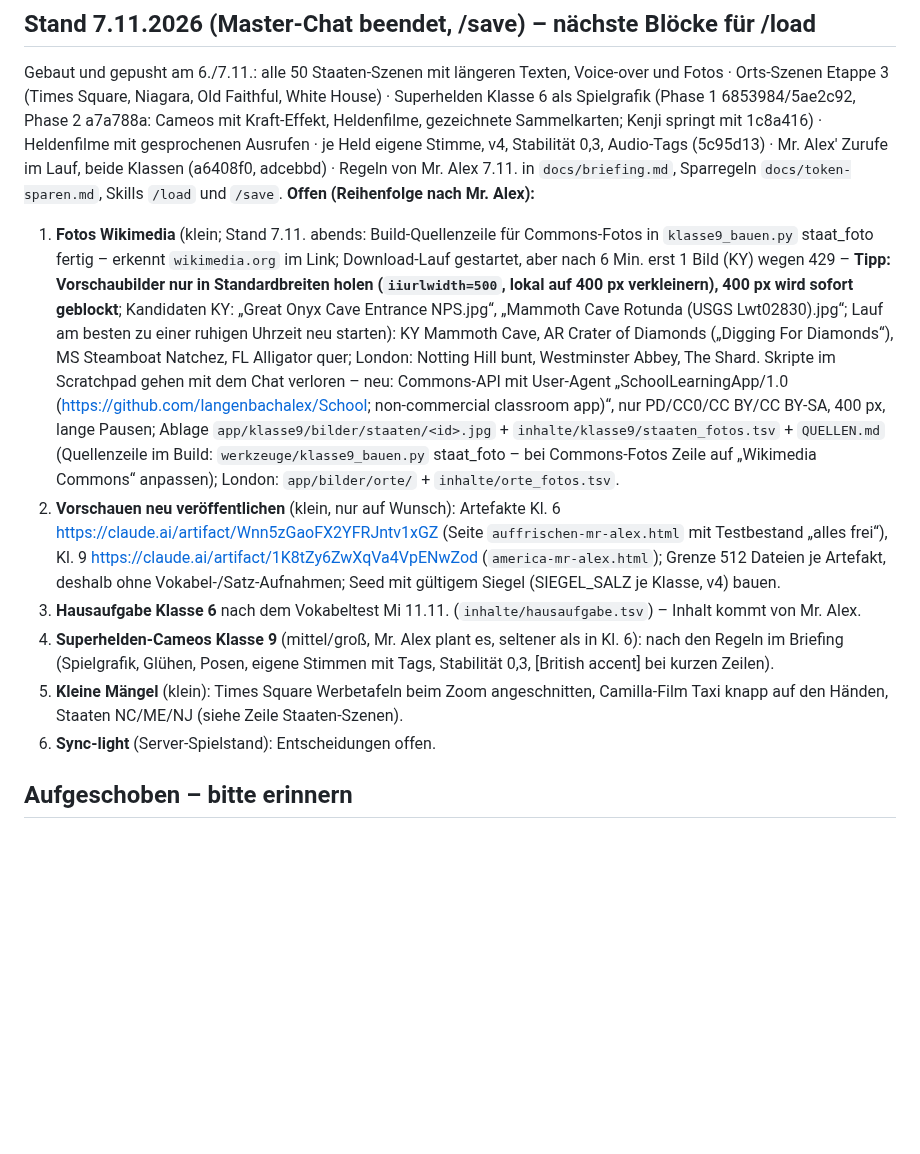
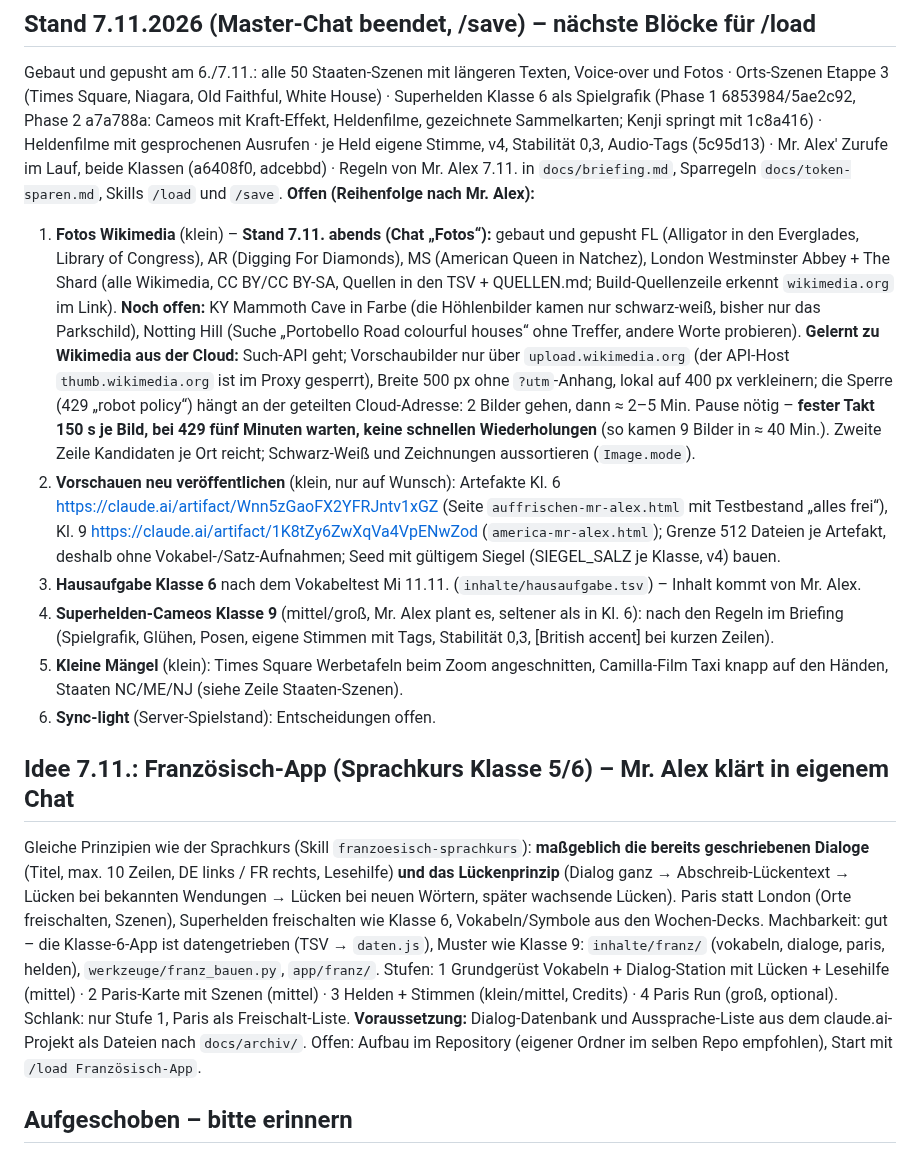
Before and after one commit to langenbachalex/School, a Markdown page: docs/ideenspeicher.md, the part around the change. GitHub-like rendering; blank space fills up the shorter version.

Commit message:
Ideenspeicher: Stand Fotos (Wikimedia-Takt) und Idee Französisch-App
Co-Authored-By: Claude Fable 5.1 <noreply@anthropic.com>
Claude-Session: https://claude.ai/code/session_01SLMVvmKHsr1SiirLfpGAwX

```diff
--- a/docs/ideenspeicher.md
+++ b/docs/ideenspeicher.md
@@ -51,12 +51,15 @@ Alles Neue wird **ohne Audio** gebaut; die Texte werden hier gesammelt und am 13
 ## Stand 7.11.2026 (Master-Chat beendet, /save) – nächste Blöcke für /load
 Gebaut und gepusht am 6./7.11.: alle 50 Staaten-Szenen mit längeren Texten, Voice-over und Fotos · Orts-Szenen Etappe 3 (Times Square, Niagara, Old Faithful, White House) · Superhelden Klasse 6 als Spielgrafik (Phase 1 6853984/5ae2c92, Phase 2 a7a788a: Cameos mit Kraft-Effekt, Heldenfilme, gezeichnete Sammelkarten; Kenji springt mit 1c8a416) · Heldenfilme mit gesprochenen Ausrufen · je Held eigene Stimme, v4, Stabilität 0,3, Audio-Tags (5c95d13) · Mr. Alex' Zurufe im Lauf, beide Klassen (a6408f0, adcebbd) · Regeln von Mr. Alex 7.11. in `docs/briefing.md`, Sparregeln `docs/token-sparen.md`, Skills `/load` und `/save`.
 **Offen (Reihenfolge nach Mr. Alex):**
-1. **Fotos Wikimedia** (klein; Stand 7.11. abends: Build-Quellenzeile für Commons-Fotos in `klasse9_bauen.py` staat_foto fertig – erkennt `wikimedia.org` im Link; Download-Lauf gestartet, aber nach 6 Min. erst 1 Bild (KY) wegen 429 – **Tipp: Vorschaubilder nur in Standardbreiten holen (`iiurlwidth=500`, lokal auf 400 px verkleinern), 400 px wird sofort geblockt**; Kandidaten KY: „Great Onyx Cave Entrance NPS.jpg“, „Mammoth Cave Rotunda (USGS Lwt02830).jpg“; Lauf am besten zu einer ruhigen Uhrzeit neu starten): KY Mammoth Cave, AR Crater of Diamonds („Digging For Diamonds“), MS Steamboat Natchez, FL Alligator quer; London: Notting Hill bunt, Westminster Abbey, The Shard. Skripte im Scratchpad gehen mit dem Chat verloren – neu: Commons-API mit User-Agent „SchoolLearningApp/1.0 (https://github.com/langenbachalex/School; non-commercial classroom app)“, nur PD/CC0/CC BY/CC BY-SA, 400 px, lange Pausen; Ablage `app/klasse9/bilder/staaten/<id>.jpg` + `inhalte/klasse9/staaten_fotos.tsv` + `QUELLEN.md` (Quellenzeile im Build: `werkzeuge/klasse9_bauen.py` staat_foto – bei Commons-Fotos Zeile auf „Wikimedia Commons“ anpassen); London: `app/bilder/orte/` + `inhalte/orte_fotos.tsv`.
+1. **Fotos Wikimedia** (klein) – **Stand 7.11. abends (Chat „Fotos“):** gebaut und gepusht FL (Alligator in den Everglades, Library of Congress), AR (Digging For Diamonds), MS (American Queen in Natchez), London Westminster Abbey + The Shard (alle Wikimedia, CC BY/CC BY-SA, Quellen in den TSV + QUELLEN.md; Build-Quellenzeile erkennt `wikimedia.org` im Link). **Noch offen:** KY Mammoth Cave in Farbe (die Höhlenbilder kamen nur schwarz-weiß, bisher nur das Parkschild), Notting Hill (Suche „Portobello Road colourful houses“ ohne Treffer, andere Worte probieren). **Gelernt zu Wikimedia aus der Cloud:** Such-API geht; Vorschaubilder nur über `upload.wikimedia.org` (der API-Host `thumb.wikimedia.org` ist im Proxy gesperrt), Breite 500 px ohne `?utm`-Anhang, lokal auf 400 px verkleinern; die Sperre (429 „robot policy“) hängt an der geteilten Cloud-Adresse: 2 Bilder gehen, dann ≈ 2–5 Min. Pause nötig – **fester Takt 150 s je Bild, bei 429 fünf Minuten warten, keine schnellen Wiederholungen** (so kamen 9 Bilder in ≈ 40 Min.). Zweite Zeile Kandidaten je Ort reicht; Schwarz-Weiß und Zeichnungen aussortieren (`Image.mode`).
 2. **Vorschauen neu veröffentlichen** (klein, nur auf Wunsch): Artefakte Kl. 6 https://claude.ai/artifact/Wnn5zGaoFX2YFRJntv1xGZ (Seite `auffrischen-mr-alex.html` mit Testbestand „alles frei“), Kl. 9 https://claude.ai/artifact/1K8tZy6ZwXqVa4VpENwZod (`america-mr-alex.html`); Grenze 512 Dateien je Artefakt, deshalb ohne Vokabel-/Satz-Aufnahmen; Seed mit gültigem Siegel (SIEGEL_SALZ je Klasse, v4) bauen.
 3. **Hausaufgabe Klasse 6** nach dem Vokabeltest Mi 11.11. (`inhalte/hausaufgabe.tsv`) – Inhalt kommt von Mr. Alex.
 4. **Superhelden-Cameos Klasse 9** (mittel/groß, Mr. Alex plant es, seltener als in Kl. 6): nach den Regeln im Briefing (Spielgrafik, Glühen, Posen, eigene Stimmen mit Tags, Stabilität 0,3, [British accent] bei kurzen Zeilen).
 5. **Kleine Mängel** (klein): Times Square Werbetafeln beim Zoom angeschnitten, Camilla-Film Taxi knapp auf den Händen, Staaten NC/ME/NJ (siehe Zeile Staaten-Szenen).
 6. **Sync-light** (Server-Spielstand): Entscheidungen offen.
+
+## Idee 7.11.: Französisch-App (Sprachkurs Klasse 5/6) – Mr. Alex klärt in eigenem Chat
+Gleiche Prinzipien wie der Sprachkurs (Skill `franzoesisch-sprachkurs`): **maßgeblich die bereits geschriebenen Dialoge** (Titel, max. 10 Zeilen, DE links / FR rechts, Lesehilfe) **und das Lückenprinzip** (Dialog ganz → Abschreib-Lückentext → Lücken bei bekannten Wendungen → Lücken bei neuen Wörtern, später wachsende Lücken). Paris statt London (Orte freischalten, Szenen), Superhelden freischalten wie Klasse 6, Vokabeln/Symbole aus den Wochen-Decks. Machbarkeit: gut – die Klasse-6-App ist datengetrieben (TSV → `daten.js`), Muster wie Klasse 9: `inhalte/franz/` (vokabeln, dialoge, paris, helden), `werkzeuge/franz_bauen.py`, `app/franz/`. Stufen: 1 Grundgerüst Vokabeln + Dialog-Station mit Lücken + Lesehilfe (mittel) · 2 Paris-Karte mit Szenen (mittel) · 3 Helden + Stimmen (klein/mittel, Credits) · 4 Paris Run (groß, optional). Schlank: nur Stufe 1, Paris als Freischalt-Liste. **Voraussetzung:** Dialog-Datenbank und Aussprache-Liste aus dem claude.ai-Projekt als Dateien nach `docs/archiv/`. Offen: Aufbau im Repository (eigener Ordner im selben Repo empfohlen), Start mit `/load Französisch-App`.
 
 ## Aufgeschoben – bitte erinnern
 | **Runner-Figur: Feintuning** | Extras umgesetzt (30.10.) | Riesen-Afro ist jetzt eine kompakte Glocke (≈ 1,7× Kopf statt 2,8×), Hütchen klein (0,5) oben auf der Kante (`05-afro-klein.png`). Weitere Anmerkungen von Mr. Alex beim nächsten Figur-Durchgang abfragen. | **Gebaut 30.10.**: Reiter „Extras“ mit Rucksack (blau/rot 30, Regenbogen 60) und Handschuhen (weiß/schwarz 30, Boxhandschuhe 60), Rollschuhe bei „Schuhe“ (60, drehende Rollen, Gleit-Haltung); Blatt `runner/figur-vorschlaege/06-extras.png`. Weitere Figur-Anmerkungen von Mr. Alex offen.
```
